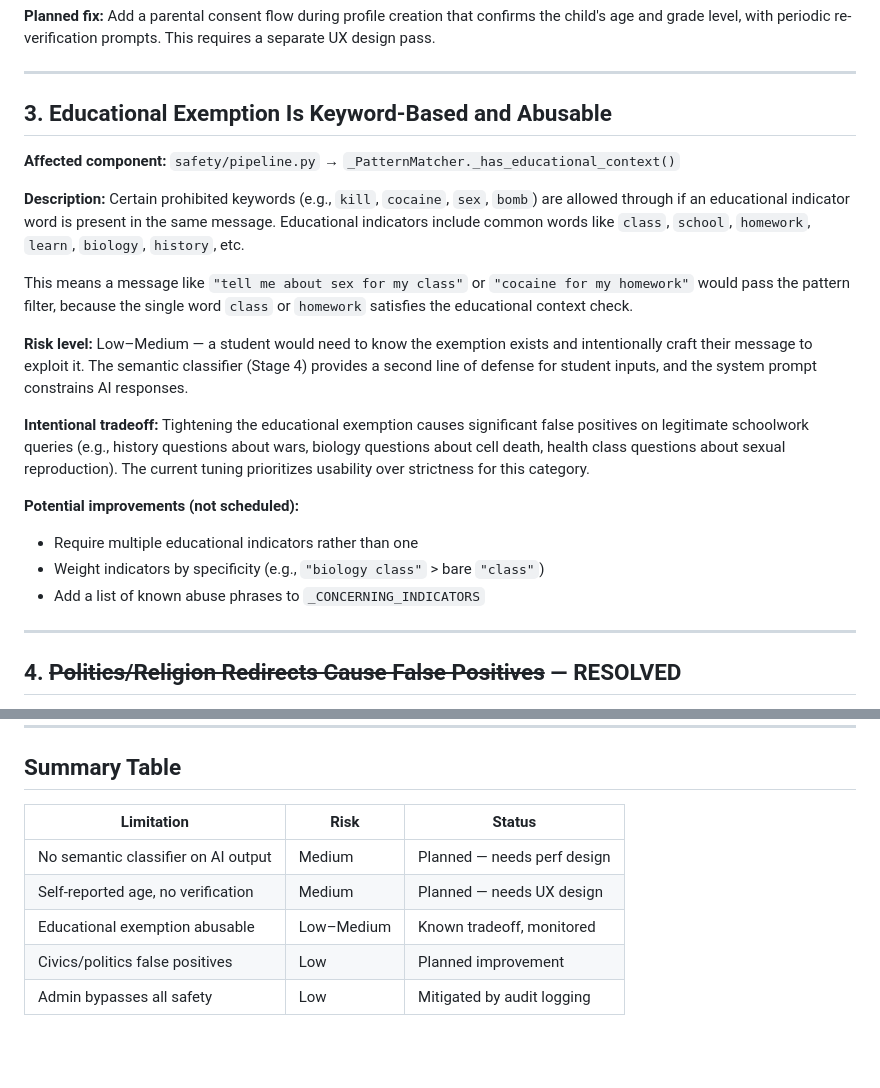
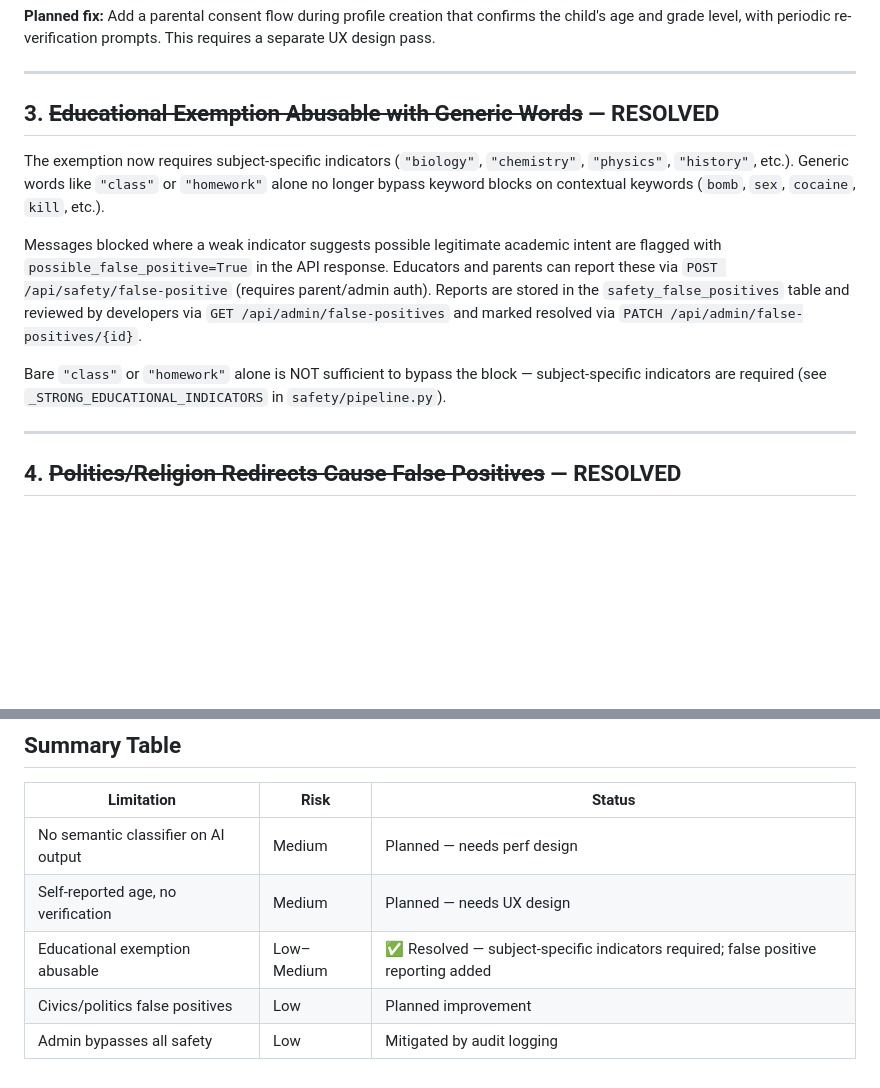
Before and after one commit to snflwr-ai/snflwr.ai, a Markdown page: docs/safety/SAFETY_LIMITATIONS.md, 2 parts joined by grey strips. Drawn GitHub-style; blank space fills up the shorter version.

Commit message:
docs: mark educational exemption issue resolved in SAFETY_LIMITATIONS.md
Documents the _STRONG_EDUCATIONAL_INDICATORS tightening and the new
false positive feedback loop (POST /api/safety/false-positive,
GET/PATCH /api/admin/false-positives).

Co-Authored-By: Claude Sonnet 4.6 <noreply@anthropic.com>

```diff
--- a/docs/safety/SAFETY_LIMITATIONS.md
+++ b/docs/safety/SAFETY_LIMITATIONS.md
@@ -36,32 +36,20 @@ separate UX design pass.
 
 ---
 
-## 3. Educational Exemption Is Keyword-Based and Abusable
+## 3. ~~Educational Exemption Abusable with Generic Words~~ — RESOLVED
 
-**Affected component:** `safety/pipeline.py` → `_PatternMatcher._has_educational_context()`
+The exemption now requires subject-specific indicators (`"biology"`, `"chemistry"`, `"physics"`,
+`"history"`, etc.). Generic words like `"class"` or `"homework"` alone no longer bypass keyword
+blocks on contextual keywords (`bomb`, `sex`, `cocaine`, `kill`, etc.).
 
-**Description:**
-Certain prohibited keywords (e.g., `kill`, `cocaine`, `sex`, `bomb`) are allowed through
-if an educational indicator word is present in the same message. Educational indicators
-include common words like `class`, `school`, `homework`, `learn`, `biology`, `history`, etc.
+Messages blocked where a weak indicator suggests possible legitimate academic intent are flagged
+with `possible_false_positive=True` in the API response. Educators and parents can report these
+via `POST /api/safety/false-positive` (requires parent/admin auth). Reports are stored in the
+`safety_false_positives` table and reviewed by developers via `GET /api/admin/false-positives`
+and marked resolved via `PATCH /api/admin/false-positives/{id}`.
 
-This means a message like `"tell me about sex for my class"` or `"cocaine for my homework"`
-would pass the pattern filter, because the single word `class` or `homework` satisfies the
-educational context check.
-
-**Risk level:** Low–Medium — a student would need to know the exemption exists and intentionally
-craft their message to exploit it. The semantic classifier (Stage 4) provides a second line
-of defense for student inputs, and the system prompt constrains AI responses.
-
-**Intentional tradeoff:** Tightening the educational exemption causes significant false
-positives on legitimate schoolwork queries (e.g., history questions about wars, biology
-questions about cell death, health class questions about sexual reproduction). The current
-tuning prioritizes usability over strictness for this category.
-
-**Potential improvements (not scheduled):**
-- Require multiple educational indicators rather than one
-- Weight indicators by specificity (e.g., `"biology class"` > bare `"class"`)
-- Add a list of known abuse phrases to `_CONCERNING_INDICATORS`
+Bare `"class"` or `"homework"` alone is NOT sufficient to bypass the block — subject-specific
+indicators are required (see `_STRONG_EDUCATIONAL_INDICATORS` in `safety/pipeline.py`).
 
 ---
 
@@ -107,6 +95,6 @@ been blocked) without actually blocking, for audit purposes.
 |---|---|---|
 | No semantic classifier on AI output | Medium | Planned — needs perf design |
 | Self-reported age, no verification | Medium | Planned — needs UX design |
-| Educational exemption abusable | Low–Medium | Known tradeoff, monitored |
+| Educational exemption abusable | Low–Medium | ✅ Resolved — subject-specific indicators required; false positive reporting added |
 | Civics/politics false positives | Low | Planned improvement |
 | Admin bypasses all safety | Low | Mitigated by audit logging |
```
